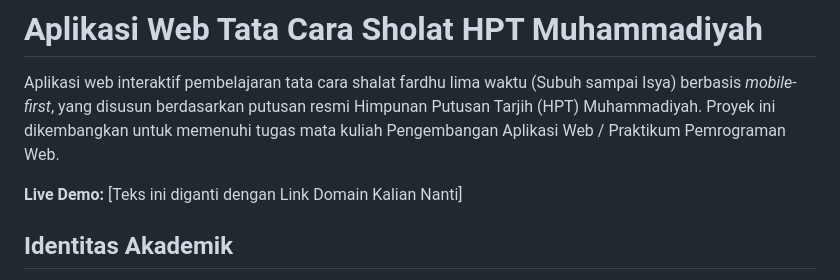
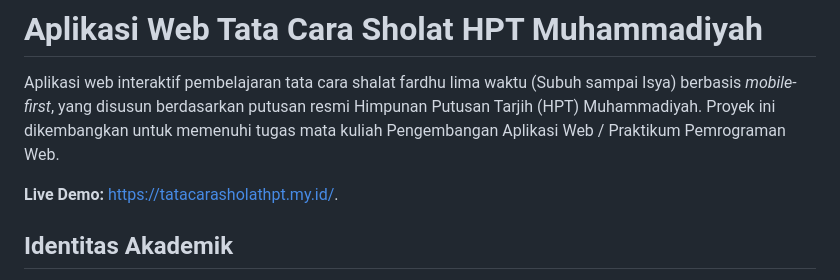
Before and after one commit to Unadiya/Kelompok-4-Tata-Cara-Sholat-Sesuai-HPT-Muhammadiyah, a Markdown page: README.md, the part around the change. Rendered like a GitHub page.

```diff
--- a/README.md
+++ b/README.md
@@ -2,7 +2,7 @@
 
 Aplikasi web interaktif pembelajaran tata cara shalat fardhu lima waktu (Subuh sampai Isya) berbasis *mobile-first*, yang disusun berdasarkan putusan resmi Himpunan Putusan Tarjih (HPT) Muhammadiyah. Proyek ini dikembangkan untuk memenuhi tugas mata kuliah Pengembangan Aplikasi Web / Praktikum Pemrograman Web.
 
-**Live Demo:** [Teks ini diganti dengan Link Domain Kalian Nanti]
+**Live Demo:** https://tatacarasholathpt.my.id/.
 
 ## Identitas Akademik
 *   **Mata Kuliah:** Pengembangan Aplikasi Web / Praktikum Pemrograman Web
```
